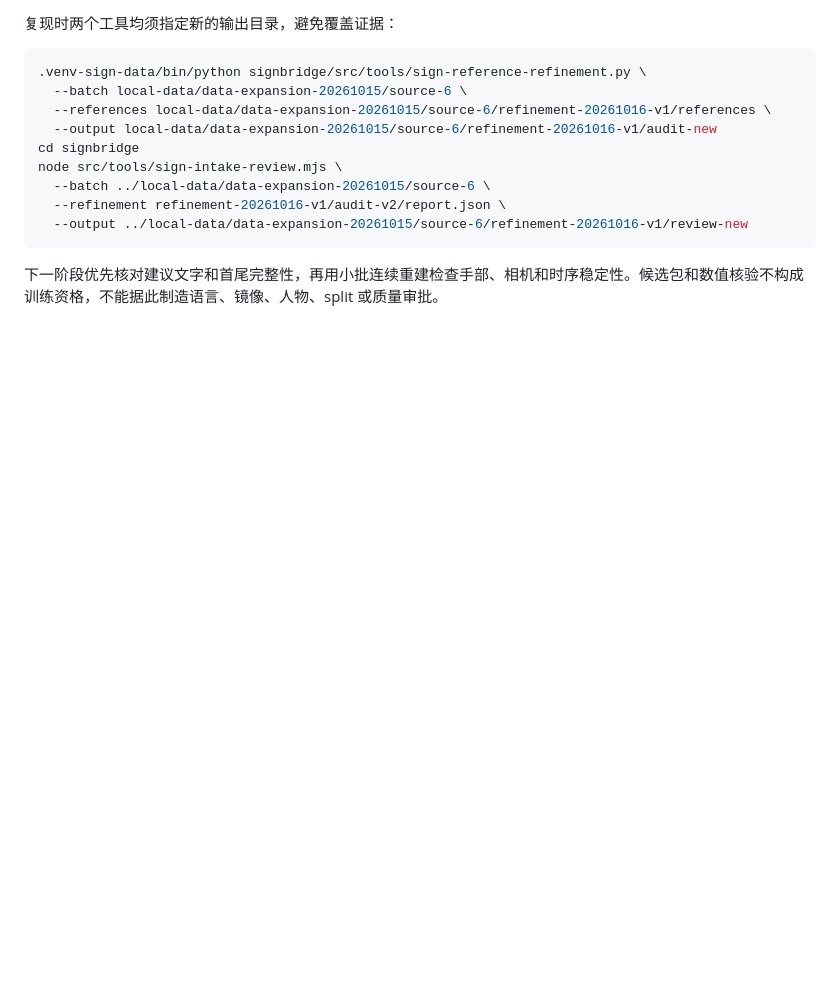
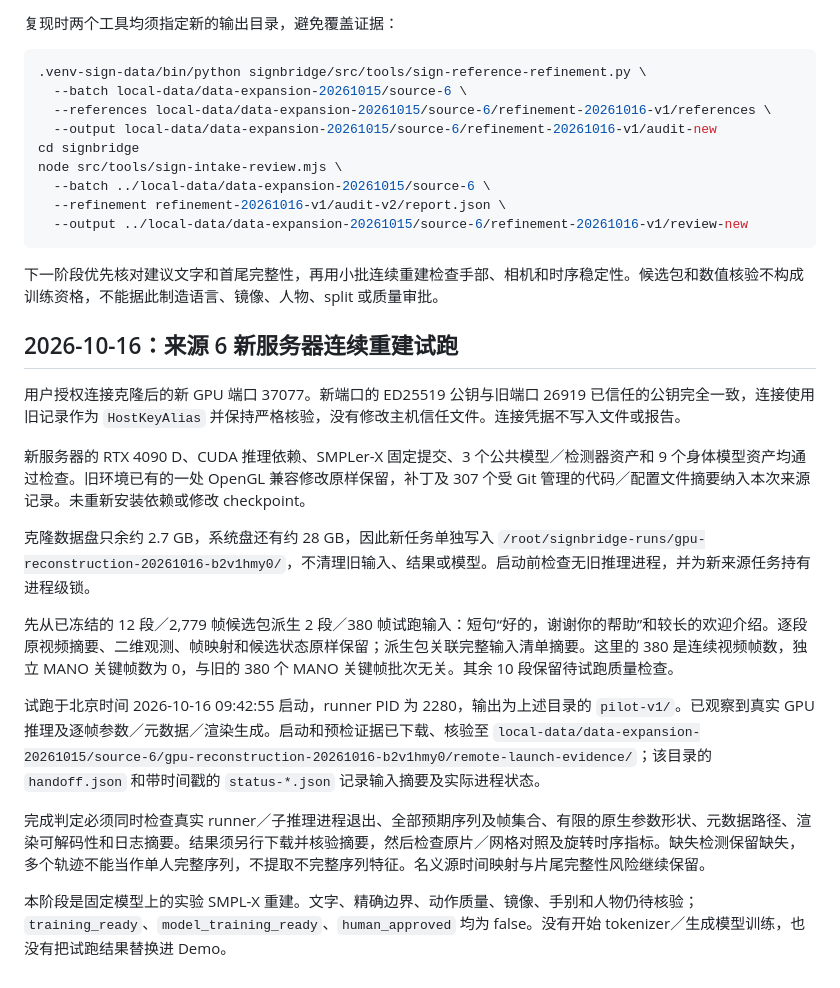
Before and after one commit to feifei9126/signbridge, a Markdown page: signbridge/docs/source-ingestion.md, the part around the change. Drawn GitHub-style; blank space fills up the shorter version.

Commit message:
docs(data): record source-6 GPU reconstruction launch

````diff
--- a/signbridge/docs/source-ingestion.md
+++ b/signbridge/docs/source-ingestion.md
@@ -82,3 +82,19 @@ node src/tools/sign-intake-review.mjs \
 ```
 
 下一阶段优先核对建议文字和首尾完整性，再用小批连续重建检查手部、相机和时序稳定性。候选包和数值核验不构成训练资格，不能据此制造语言、镜像、人物、split 或质量审批。
+
+## 2026-10-16：来源 6 新服务器连续重建试跑
+
+用户授权连接克隆后的新 GPU 端口 37077。新端口的 ED25519 公钥与旧端口 26919 已信任的公钥完全一致，连接使用旧记录作为 `HostKeyAlias` 并保持严格核验，没有修改主机信任文件。连接凭据不写入文件或报告。
+
+新服务器的 RTX 4090 D、CUDA 推理依赖、SMPLer-X 固定提交、3 个公共模型／检测器资产和 9 个身体模型资产均通过检查。旧环境已有的一处 OpenGL 兼容修改原样保留，补丁及 307 个受 Git 管理的代码／配置文件摘要纳入本次来源记录。未重新安装依赖或修改 checkpoint。
+
+克隆数据盘只余约 2.7 GB，系统盘还有约 28 GB，因此新任务单独写入 `/root/signbridge-runs/gpu-reconstruction-20261016-b2v1hmy0/`，不清理旧输入、结果或模型。启动前检查无旧推理进程，并为新来源任务持有进程级锁。
+
+先从已冻结的 12 段／2,779 帧候选包派生 2 段／380 帧试跑输入：短句“好的，谢谢你的帮助”和较长的欢迎介绍。逐段原视频摘要、二维观测、帧映射和候选状态原样保留；派生包关联完整输入清单摘要。这里的 380 是连续视频帧数，独立 MANO 关键帧数为 0，与旧的 380 个 MANO 关键帧批次无关。其余 10 段保留待试跑质量检查。
+
+试跑于北京时间 2026-10-16 09:42:55 启动，runner PID 为 2280，输出为上述目录的 `pilot-v1/`。已观察到真实 GPU 推理及逐帧参数／元数据／渲染生成。启动和预检证据已下载、核验至 `local-data/data-expansion-20261015/source-6/gpu-reconstruction-20261016-b2v1hmy0/remote-launch-evidence/`；该目录的 `handoff.json` 和带时间戳的 `status-*.json` 记录输入摘要及实际进程状态。
+
+完成判定必须同时检查真实 runner／子推理进程退出、全部预期序列及帧集合、有限的原生参数形状、元数据路径、渲染可解码性和日志摘要。结果须另行下载并核验摘要，然后检查原片／网格对照及旋转时序指标。缺失检测保留缺失，多个轨迹不能当作单人完整序列，不提取不完整序列特征。名义源时间映射与片尾完整性风险继续保留。
+
+本阶段是固定模型上的实验 SMPL-X 重建。文字、精确边界、动作质量、镜像、手别和人物仍待核验；`training_ready`、`model_training_ready`、`human_approved` 均为 false。没有开始 tokenizer／生成模型训练，也没有把试跑结果替换进 Demo。
````
